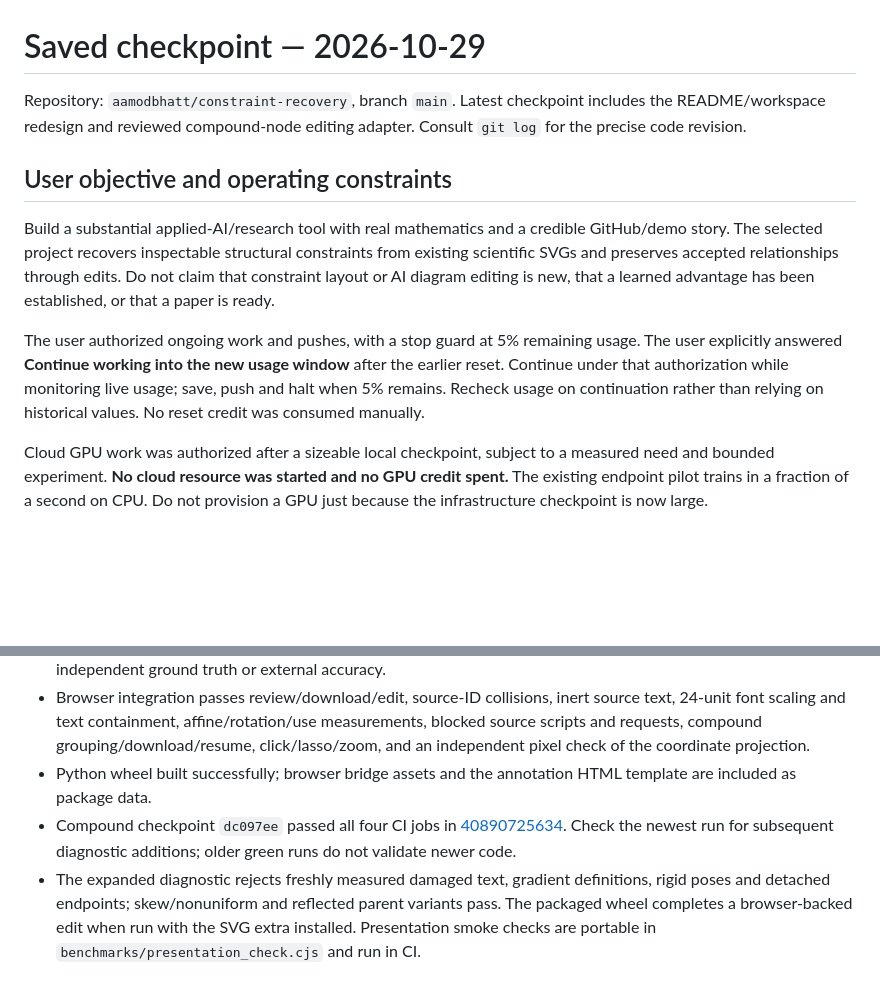
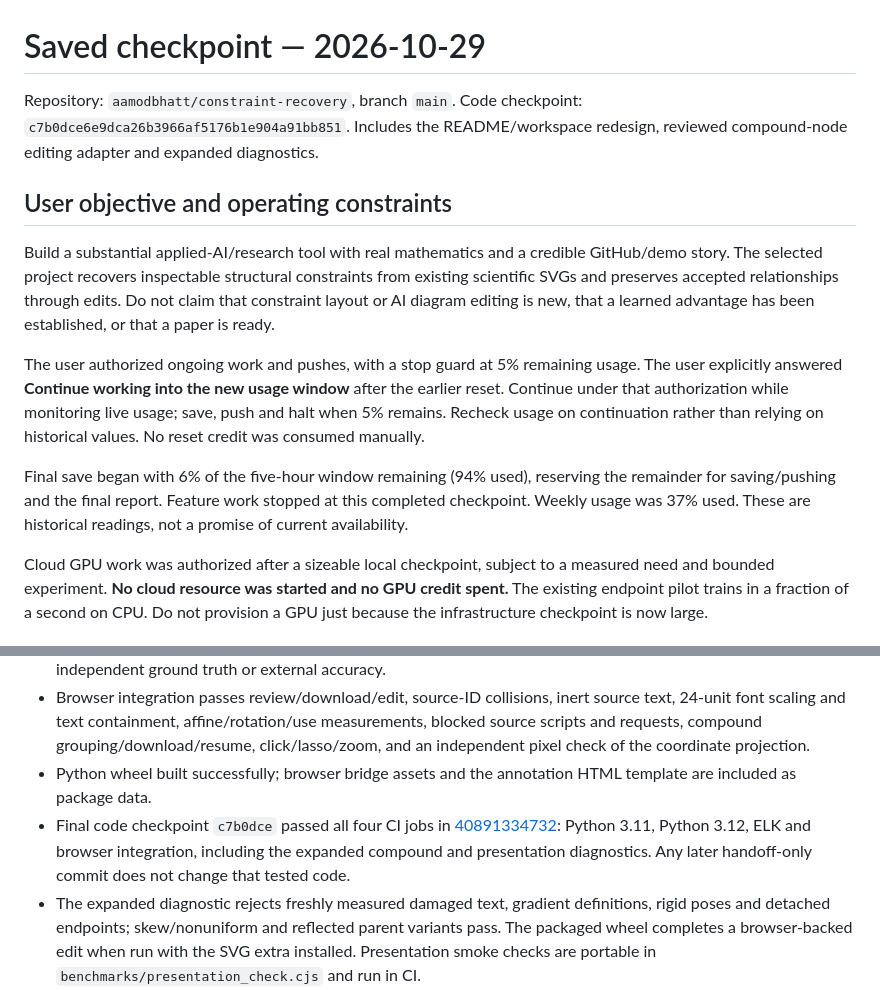
Before and after one commit to aamodbhatt/constraint-recovery, a Markdown page: HANDOFF.md, 2 parts joined by grey strips. GitHub-like rendering; blank space fills up the shorter version.

Commit message:
Record green checkpoint and saved continuation state [skip ci]

```diff
--- a/HANDOFF.md
+++ b/HANDOFF.md
@@ -1,13 +1,15 @@
 # Saved checkpoint — 2026-10-29
 
 Repository: `aamodbhatt/constraint-recovery`, branch `main`.
-Latest checkpoint includes the README/workspace redesign and reviewed compound-node editing adapter. Consult `git log` for the precise code revision.
+Code checkpoint: `c7b0dce6e9dca26b3966af5176b1e904a91bb851`. Includes the README/workspace redesign, reviewed compound-node editing adapter and expanded diagnostics.
 
 ## User objective and operating constraints
 
 Build a substantial applied-AI/research tool with real mathematics and a credible GitHub/demo story. The selected project recovers inspectable structural constraints from existing scientific SVGs and preserves accepted relationships through edits. Do not claim that constraint layout or AI diagram editing is new, that a learned advantage has been established, or that a paper is ready.
 
 The user authorized ongoing work and pushes, with a stop guard at 5% remaining usage. The user explicitly answered **Continue working into the new usage window** after the earlier reset. Continue under that authorization while monitoring live usage; save, push and halt when 5% remains. Recheck usage on continuation rather than relying on historical values. No reset credit was consumed manually.
+
+Final save began with 6% of the five-hour window remaining (94% used), reserving the remainder for saving/pushing and the final report. Feature work stopped at this completed checkpoint. Weekly usage was 37% used. These are historical readings, not a promise of current availability.
 
 Cloud GPU work was authorized after a sizeable local checkpoint, subject to a measured need and bounded experiment. **No cloud resource was started and no GPU credit spent.** The existing endpoint pilot trains in a fraction of a second on CPU. Do not provision a GPU just because the infrastructure checkpoint is now large.
 
@@ -33,7 +35,7 @@ Cloud GPU work was authorized after a sizeable local checkpoint, subject to a me
 - Compound browser diagnostic passes two consecutive edits on rotated/bold/use artwork, review retention and hash binding, rejection without overwriting an earlier SVG, and rejection of a CSS selector activated by inserted transforms. Saved in `results/compound-integration.json`. This is an authored agent-reviewed fixture, not independent ground truth or external accuracy.
 - Browser integration passes review/download/edit, source-ID collisions, inert source text, 24-unit font scaling and text containment, affine/rotation/use measurements, blocked source scripts and requests, compound grouping/download/resume, click/lasso/zoom, and an independent pixel check of the coordinate projection.
 - Python wheel built successfully; browser bridge assets and the annotation HTML template are included as package data.
-- Compound checkpoint `dc097ee` passed all four CI jobs in [40890725634](https://github.com/aamodbhatt/constraint-recovery/actions/runs/40890725634). Check the newest run for subsequent diagnostic additions; older green runs do not validate newer code.
+- Final code checkpoint `c7b0dce` passed all four CI jobs in [40891334732](https://github.com/aamodbhatt/constraint-recovery/actions/runs/40891334732): Python 3.11, Python 3.12, ELK and browser integration, including the expanded compound and presentation diagnostics. Any later handoff-only commit does not change that tested code.
 - The expanded diagnostic rejects freshly measured damaged text, gradient definitions, rigid poses and detached endpoints; skew/nonuniform and reflected parent variants pass. The packaged wheel completes a browser-backed edit when run with the SVG extra installed. Presentation smoke checks are portable in `benchmarks/presentation_check.cjs` and run in CI.
 - Original 30-case synthetic layout benchmark: solver 30/30, fixed-placement baseline 20/30.
 - Paired routing diagnostic: visibility solves six feasible authored cases; templates solve one with the same clearance. Both reject the blocked seventh case.
```
